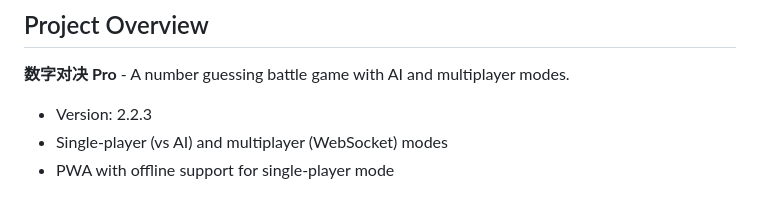
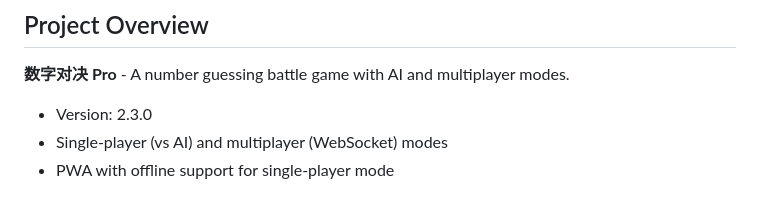
Before and after one commit to CaoLiangqiang/number-guess-game, a Markdown page: CLAUDE.md, the part around the change. Drawn GitHub-style.

Commit message:
docs: update version to 2.3.0 in CLAUDE.md

```diff
--- a/CLAUDE.md
+++ b/CLAUDE.md
@@ -5,7 +5,7 @@ This file provides guidance to Claude Code (claude.ai/code) when working with co
 ## Project Overview
 
 **数字对决 Pro** - A number guessing battle game with AI and multiplayer modes.
-- Version: 2.2.3
+- Version: 2.3.0
 - Single-player (vs AI) and multiplayer (WebSocket) modes
 - PWA with offline support for single-player mode
 
```
